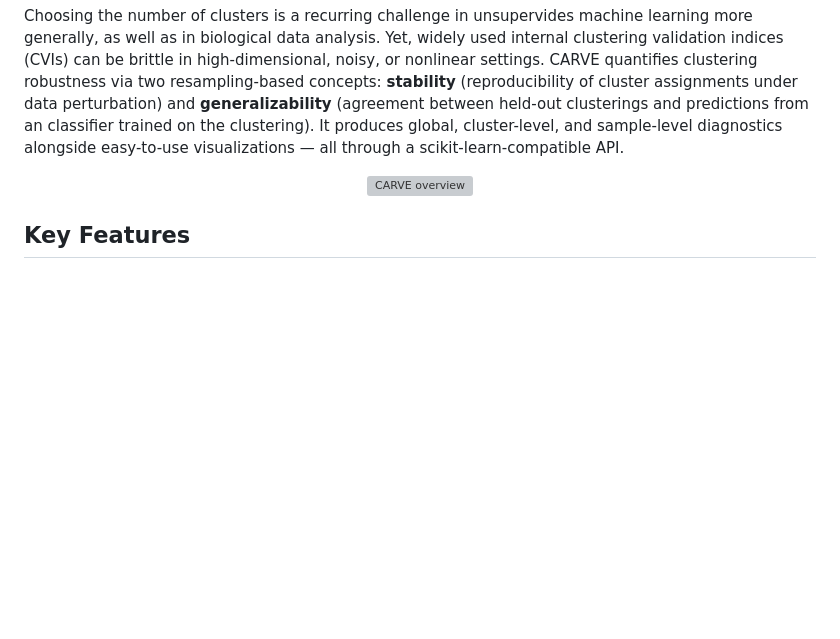
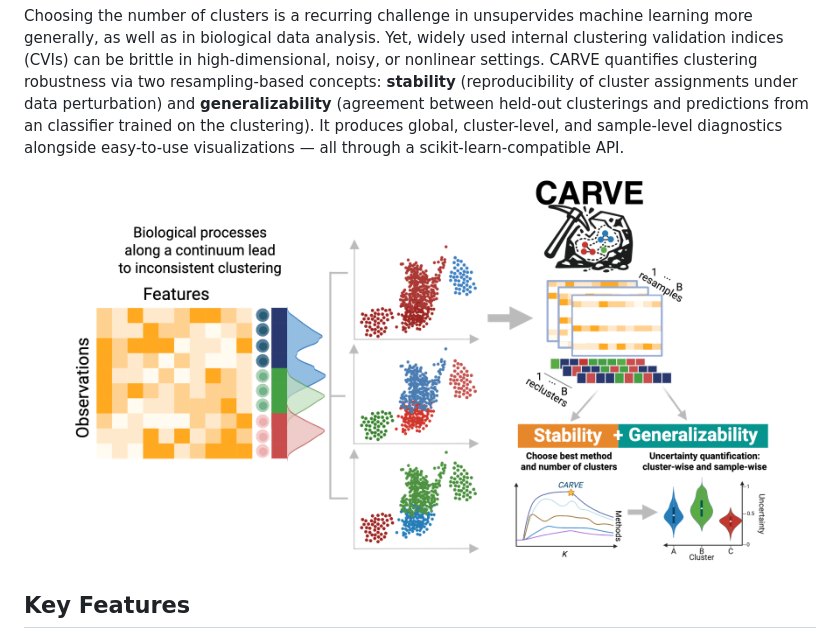
Before and after one commit to DataSlingers/CARVE, a Markdown page: README.md, the part around the change. GitHub-like rendering; blank space fills up the shorter version; grey boxes are pictures that could not be loaded.

Commit message:
Fix image source path in README.md

```diff
--- a/README.md
+++ b/README.md
@@ -9,7 +9,7 @@
 Choosing the number of clusters is a recurring challenge in unsupervides machine learning more generally, as well as in biological data analysis. Yet, widely used internal clustering validation indices (CVIs) can be brittle in high-dimensional, noisy, or nonlinear settings. CARVE quantifies clustering robustness via two resampling-based concepts: **stability** (reproducibility of cluster assignments under data perturbation) and **generalizability** (agreement between held-out clusterings and predictions from an classifier trained on the clustering). It produces global, cluster-level, and sample-level diagnostics alongside easy-to-use visualizations — all through a scikit-learn-compatible API.
 
 <p align="center">
-  <img src="vis/carve_overview.png" width="700" alt="CARVE overview">
+  <img src="carve_overview.png" width="700" alt="CARVE overview">
 </p>
 
 ## Key Features
```
